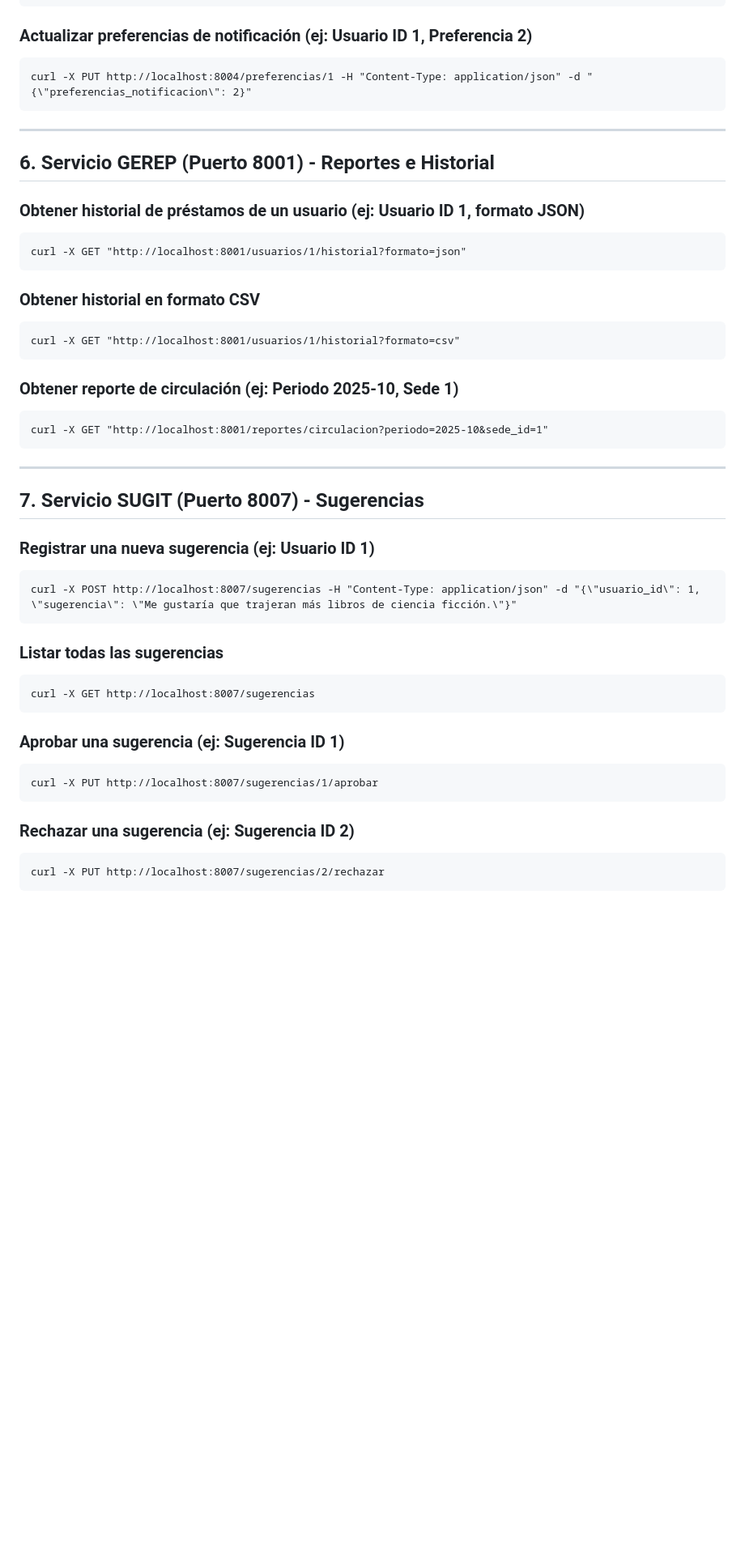
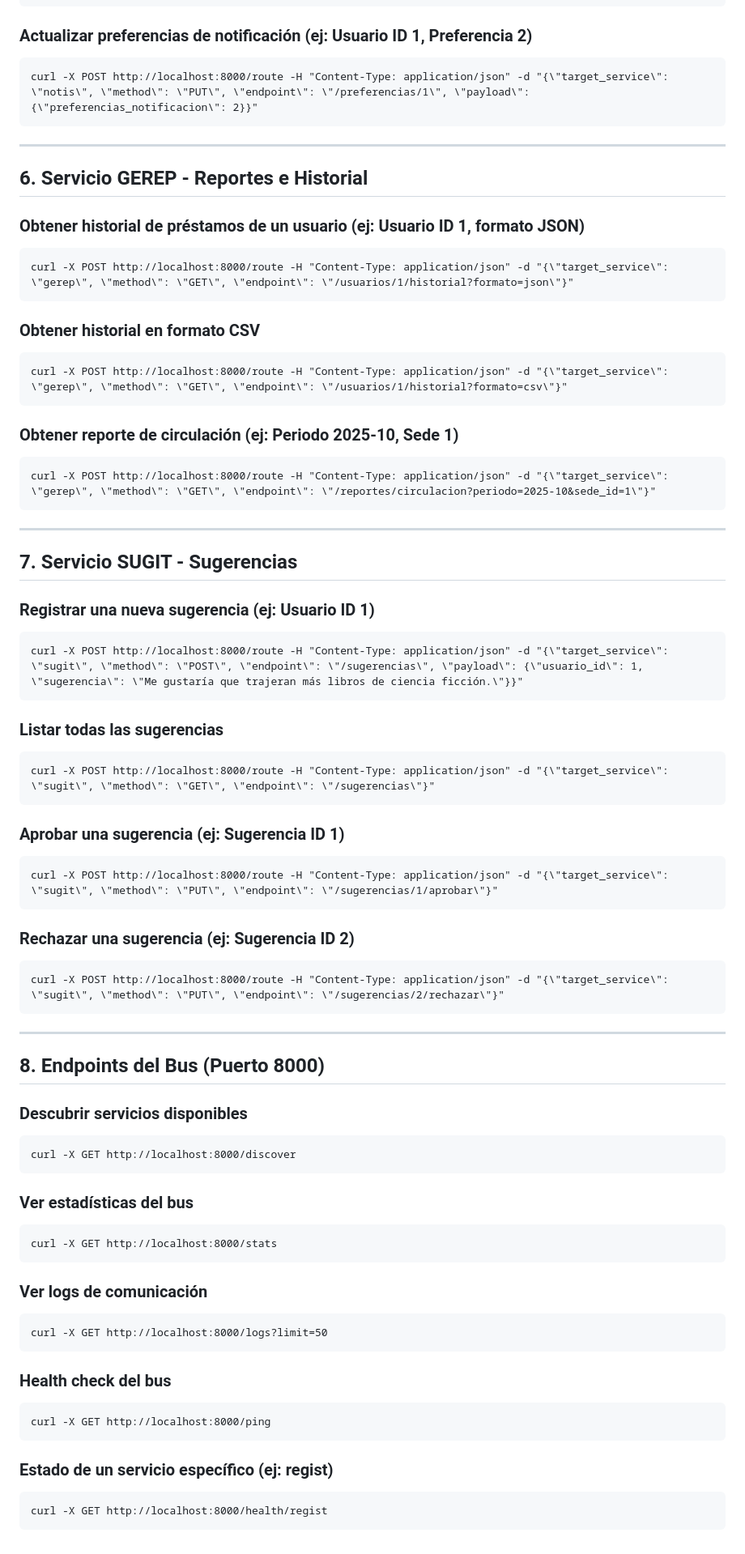
Before and after one commit to alexisnasus/prestalab_SOA, a Markdown page: tests_soa.md, the part around the change printed below. Shown: that part at 81% size. Rendered like a GitHub page; blank space fills up the shorter version.

````diff
--- a/tests_soa.md
+++ b/tests_soa.md
@@ -119,48 +137,77 @@ curl -X GET http://localhost:8004/preferencias/1
 
 ### Actualizar preferencias de notificación (ej: Usuario ID 1, Preferencia 2)
 ```cmd
-curl -X PUT http://localhost:8004/preferencias/1 -H "Content-Type: application/json" -d "{\"preferencias_notificacion\": 2}"
+curl -X POST http://localhost:8000/route -H "Content-Type: application/json" -d "{\"target_service\": \"notis\", \"method\": \"PUT\", \"endpoint\": \"/preferencias/1\", \"payload\": {\"preferencias_notificacion\": 2}}"
 ```
 
 ---
 
-## 6. Servicio GEREP (Puerto 8001) - Reportes e Historial
+## 6. Servicio GEREP - Reportes e Historial
 
 ### Obtener historial de préstamos de un usuario (ej: Usuario ID 1, formato JSON)
 ```cmd
-curl -X GET "http://localhost:8001/usuarios/1/historial?formato=json"
+curl -X POST http://localhost:8000/route -H "Content-Type: application/json" -d "{\"target_service\": \"gerep\", \"method\": \"GET\", \"endpoint\": \"/usuarios/1/historial?formato=json\"}"
 ```
 
 ### Obtener historial en formato CSV
 ```cmd
-curl -X GET "http://localhost:8001/usuarios/1/historial?formato=csv"
+curl -X POST http://localhost:8000/route -H "Content-Type: application/json" -d "{\"target_service\": \"gerep\", \"method\": \"GET\", \"endpoint\": \"/usuarios/1/historial?formato=csv\"}"
 ```
 
 ### Obtener reporte de circulación (ej: Periodo 2025-10, Sede 1)
 ```cmd
-curl -X GET "http://localhost:8001/reportes/circulacion?periodo=2025-10&sede_id=1"
+curl -X POST http://localhost:8000/route -H "Content-Type: application/json" -d "{\"target_service\": \"gerep\", \"method\": \"GET\", \"endpoint\": \"/reportes/circulacion?periodo=2025-10&sede_id=1\"}"
 ```
 
 ---
 
-## 7. Servicio SUGIT (Puerto 8007) - Sugerencias
+## 7. Servicio SUGIT - Sugerencias
 
 ### Registrar una nueva sugerencia (ej: Usuario ID 1)
 ```cmd
-curl -X POST http://localhost:8007/sugerencias -H "Content-Type: application/json" -d "{\"usuario_id\": 1, \"sugerencia\": \"Me gustaría que trajeran más libros de ciencia ficción.\"}"
+curl -X POST http://localhost:8000/route -H "Content-Type: application/json" -d "{\"target_service\": \"sugit\", \"method\": \"POST\", \"endpoint\": \"/sugerencias\", \"payload\": {\"usuario_id\": 1, \"sugerencia\": \"Me gustaría que trajeran más libros de ciencia ficción.\"}}"
 ```
 
 ### Listar todas las sugerencias
 ```cmd
-curl -X GET http://localhost:8007/sugerencias
+curl -X POST http://localhost:8000/route -H "Content-Type: application/json" -d "{\"target_service\": \"sugit\", \"method\": \"GET\", \"endpoint\": \"/sugerencias\"}"
 ```
 
 ### Aprobar una sugerencia (ej: Sugerencia ID 1)
 ```cmd
-curl -X PUT http://localhost:8007/sugerencias/1/aprobar
+curl -X POST http://localhost:8000/route -H "Content-Type: application/json" -d "{\"target_service\": \"sugit\", \"method\": \"PUT\", \"endpoint\": \"/sugerencias/1/aprobar\"}"
 ```
 
 ### Rechazar una sugerencia (ej: Sugerencia ID 2)
 ```cmd
-curl -X PUT http://localhost:8007/sugerencias/2/rechazar
+curl -X POST http://localhost:8000/route -H "Content-Type: application/json" -d "{\"target_service\": \"sugit\", \"method\": \"PUT\", \"endpoint\": \"/sugerencias/2/rechazar\"}"
 ```
+
+---
+
+## 8. Endpoints del Bus (Puerto 8000)
+
+### Descubrir servicios disponibles
+```cmd
+curl -X GET http://localhost:8000/discover
+```
+
+### Ver estadísticas del bus
+```cmd
+curl -X GET http://localhost:8000/stats
+```
+
+### Ver logs de comunicación
+```cmd
+curl -X GET http://localhost:8000/logs?limit=50
+```
+
+### Health check del bus
+```cmd
+curl -X GET http://localhost:8000/ping
+```
+
+### Estado de un servicio específico (ej: regist)
+```cmd
+curl -X GET http://localhost:8000/health/regist
+```
````
Also changed, not shown: other parts of tests_soa.md (+44 -26 lines).
